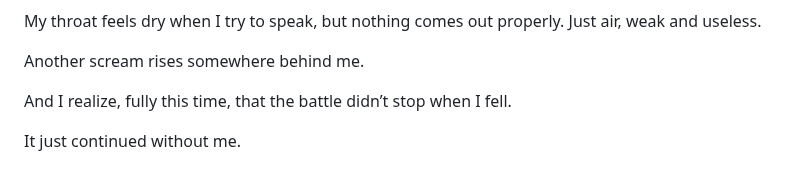
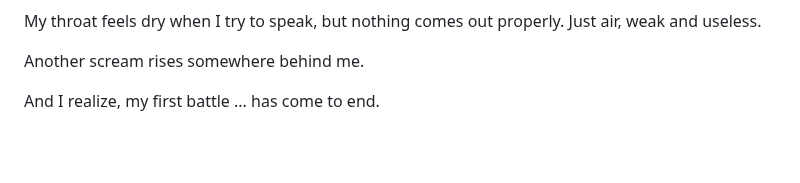
Before and after one commit to ashrafkamarudin/The-Grunt-s-Edge, a Markdown page: Chapters/Chapter 10.md, the part around one of its changes. Rendered like a GitHub page; blank space fills up the shorter version.

```diff
--- a/Chapters/Chapter 10.md
+++ b/Chapters/Chapter 10.md
@@ -398,6 +398,4 @@ My throat feels dry when I try to speak, but nothing comes out properly. Just ai
 
 Another scream rises somewhere behind me.
 
-And I realize, fully this time, that the battle didn’t stop when I fell.
-
-It just continued without me.
+And I realize, my first battle ... has come to end.
```
Also changed, not shown: other parts of Chapters/Chapter 10.md (+18 -18 lines), Chapters/Chapter 8.md (+15 -5 lines), Chapters/Chapter 9.md (+8 -8 lines).
